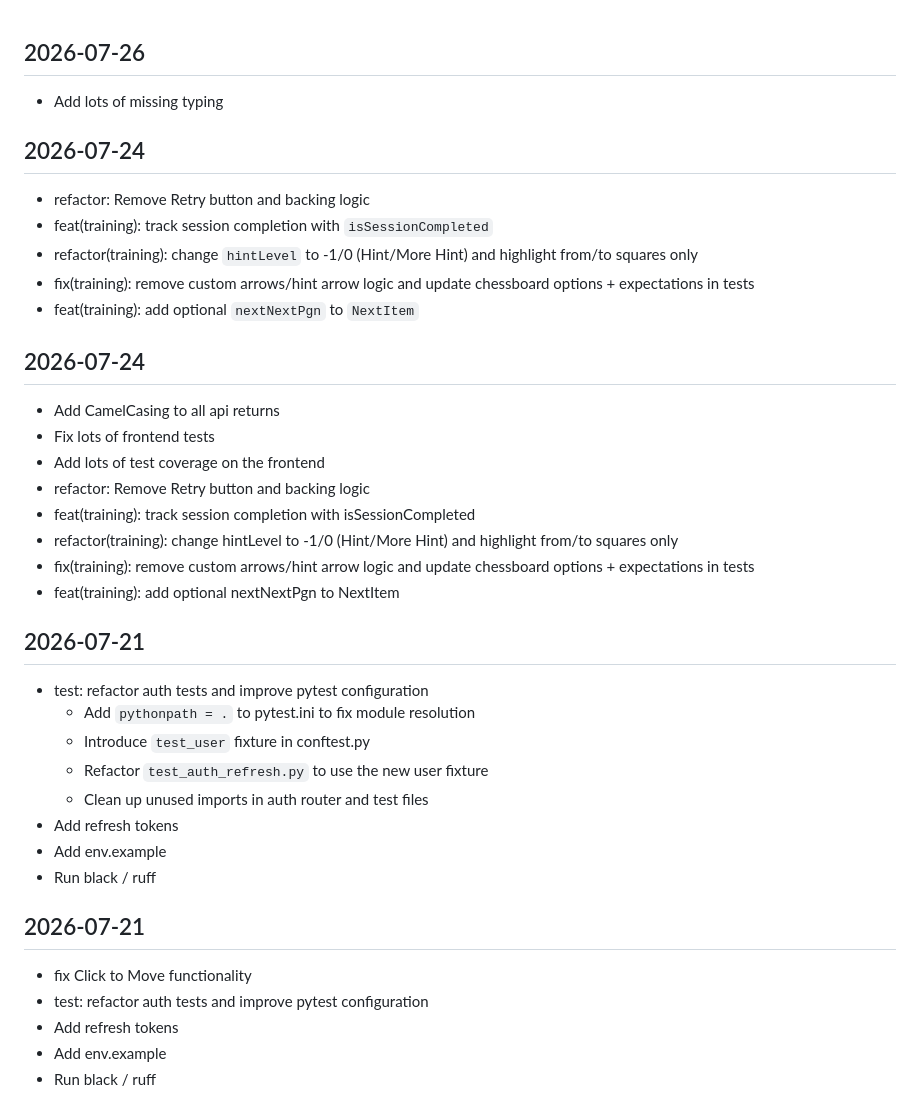
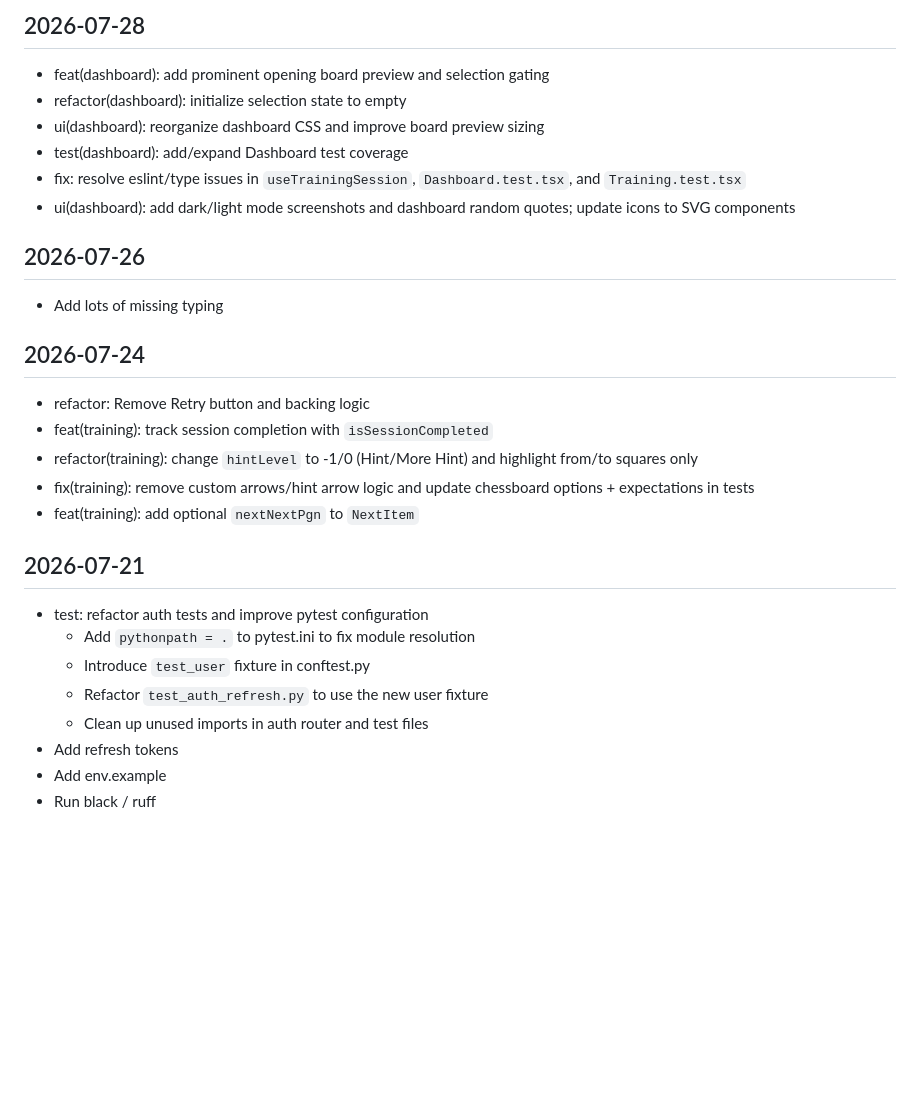
Before and after one commit to coliver/chess-trainer, a Markdown page: CHANGELOG.md, the part around the change. Rendered like a GitHub page; blank space fills up the shorter version.

Commit message:
Update CHANGELOG

```diff
--- a/CHANGELOG.md
+++ b/CHANGELOG.md
@@ -1,3 +1,11 @@
+## 2026-07-28
+- feat(dashboard): add prominent opening board preview and selection gating
+- refactor(dashboard): initialize selection state to empty
+- ui(dashboard): reorganize dashboard CSS and improve board preview sizing
+- test(dashboard): add/expand Dashboard test coverage
+- fix: resolve eslint/type issues in `useTrainingSession`, `Dashboard.test.tsx`, and `Training.test.tsx`
+- ui(dashboard): add dark/light mode screenshots and dashboard random quotes; update icons to SVG components
+
 ## 2026-07-26
 - Add lots of missing typing
 
@@ -8,30 +16,12 @@
 - fix(training): remove custom arrows/hint arrow logic and update chessboard options + expectations in tests
 - feat(training): add optional `nextNextPgn` to `NextItem`
 
-## 2026-07-24
-- Add CamelCasing to all api returns
-- Fix lots of frontend tests
-- Add lots of test coverage on the frontend
-- refactor: Remove Retry button and backing logic
-- feat(training): track session completion with isSessionCompleted
-- refactor(training): change hintLevel to -1/0 (Hint/More Hint) and highlight from/to squares only
-- fix(training): remove custom arrows/hint arrow logic and update chessboard options + expectations in tests
-- feat(training): add optional nextNextPgn to NextItem
-
-
 ## 2026-07-21
 - test: refactor auth tests and improve pytest configuration
   - Add `pythonpath = .` to pytest.ini to fix module resolution
   - Introduce `test_user` fixture in conftest.py
   - Refactor `test_auth_refresh.py` to use the new user fixture
   - Clean up unused imports in auth router and test files
-- Add refresh tokens
-- Add env.example
-- Run black / ruff
-
-## 2026-07-21
-- fix Click to Move functionality
-- test: refactor auth tests and improve pytest configuration
 - Add refresh tokens
 - Add env.example
 - Run black / ruff
```
